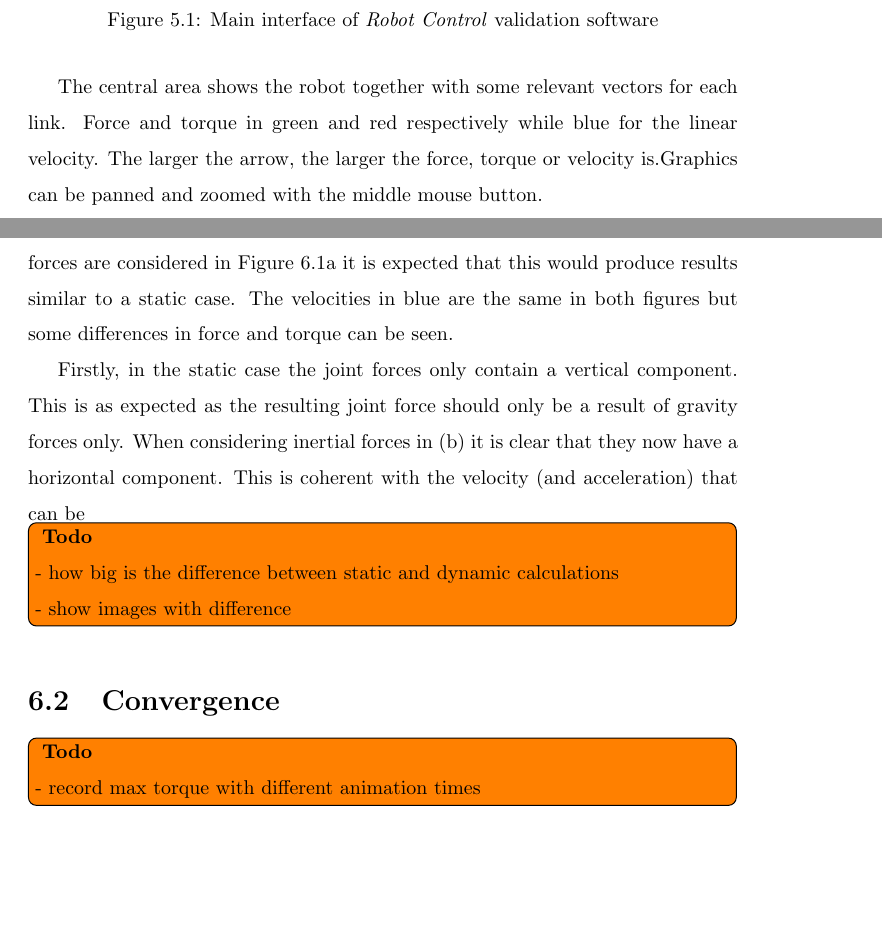
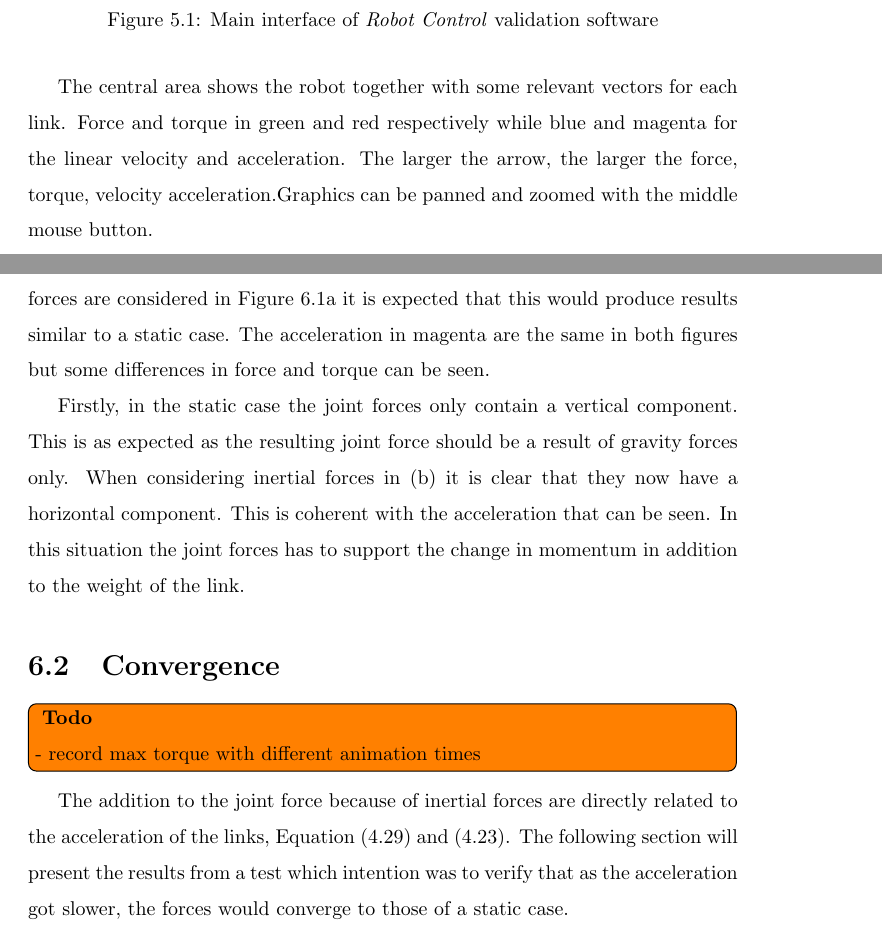
Before and after one commit to martinloland/project_thesis, a LaTeX thesis (main.tex, which reads tex/results.tex, tex/validationSoftware.tex): two parts of pages 28 and 32 of 35, joined at a grey line, cut so that both start at the same text, the shorter picture padded with empty space. Compiled offline with pdfLaTeX.

Commit message:
matlab script

```diff
--- a/tex/results.tex
+++ b/tex/results.tex
@@ -27,17 +27,9 @@ This chapter will present some of the findings
 \label{result_img}
 \end{figure}
 
-\figref{result_img} shows a robot configuration halfway through an animation where the dynamic contribution is (a) turned off and (b) turned on. Since no inertial forces are considered in \figref{result_static} it is expected that this would produce results similar to a static case. The velocities in blue are the same in both figures but some differences in force and torque can be seen.
+\figref{result_img} shows a robot configuration halfway through an animation where the dynamic contribution is (a) turned off and (b) turned on. Since no inertial forces are considered in \figref{result_static} it is expected that this would produce results similar to a static case. The acceleration in magenta are the same in both figures but some differences in force and torque can be seen.
 
-Firstly, in the static case the joint forces only contain a vertical component. This is as expected as the resulting joint force should only be a result of gravity forces only. When considering inertial forces in (b) it is clear that they now have a horizontal component. This is coherent with the velocity (and acceleration) that can be
-
-\todo[inline]{
-\textbf{Todo}
-
-- how big is the difference between static and dynamic calculations
-
-- show images with difference
-}
+Firstly, in the static case the joint forces only contain a vertical component. This is as expected as the resulting joint force should be a result of gravity forces only. When considering inertial forces in (b) it is clear that they now have a horizontal component. This is coherent with the acceleration that can be seen. In this situation the joint forces has to support the change in momentum in addition to the weight of the link.
 
 \section{Convergence}
 
@@ -46,3 +38,5 @@ Firstly, in the static case the joint forces only contain a vertical component.
 
 - record max torque with different animation times
 }
+
+The addition to the joint force because of inertial forces are directly related to the acceleration of the links,  \eqref{linear_equi} and (\ref{linear_mom}). The following section will present the results from a test which intention was to verify that as the acceleration got slower, the forces would converge to those of a static case.
--- a/tex/validationSoftware.tex
+++ b/tex/validationSoftware.tex
@@ -18,7 +18,7 @@ It was therefore necessary to create a smaller program that would be able to do
     \label{interface}
 \end{figure}
 
-The central area shows the robot together with some relevant vectors for each link. Force and torque in green and red respectively while blue for the linear velocity. The larger the arrow, the larger the force, torque or velocity is.Graphics can be panned and zoomed with the middle mouse button.
+The central area shows the robot together with some relevant vectors for each link. Force and torque in green and red respectively while blue and magenta for the linear velocity and acceleration. The larger the arrow, the larger the force, torque, velocity acceleration.Graphics can be panned and zoomed with the middle mouse button.
 
 Lastly, the right hand side shows useful information for each link and are updated continuously. These are helpful properties used for debugging and validation. Under \textsf{Display} each of the graphical arrows can be turned on and off
 
```
Also changed, not shown: matlab/plots/joint_force_comp.png (added), 1 other file.
